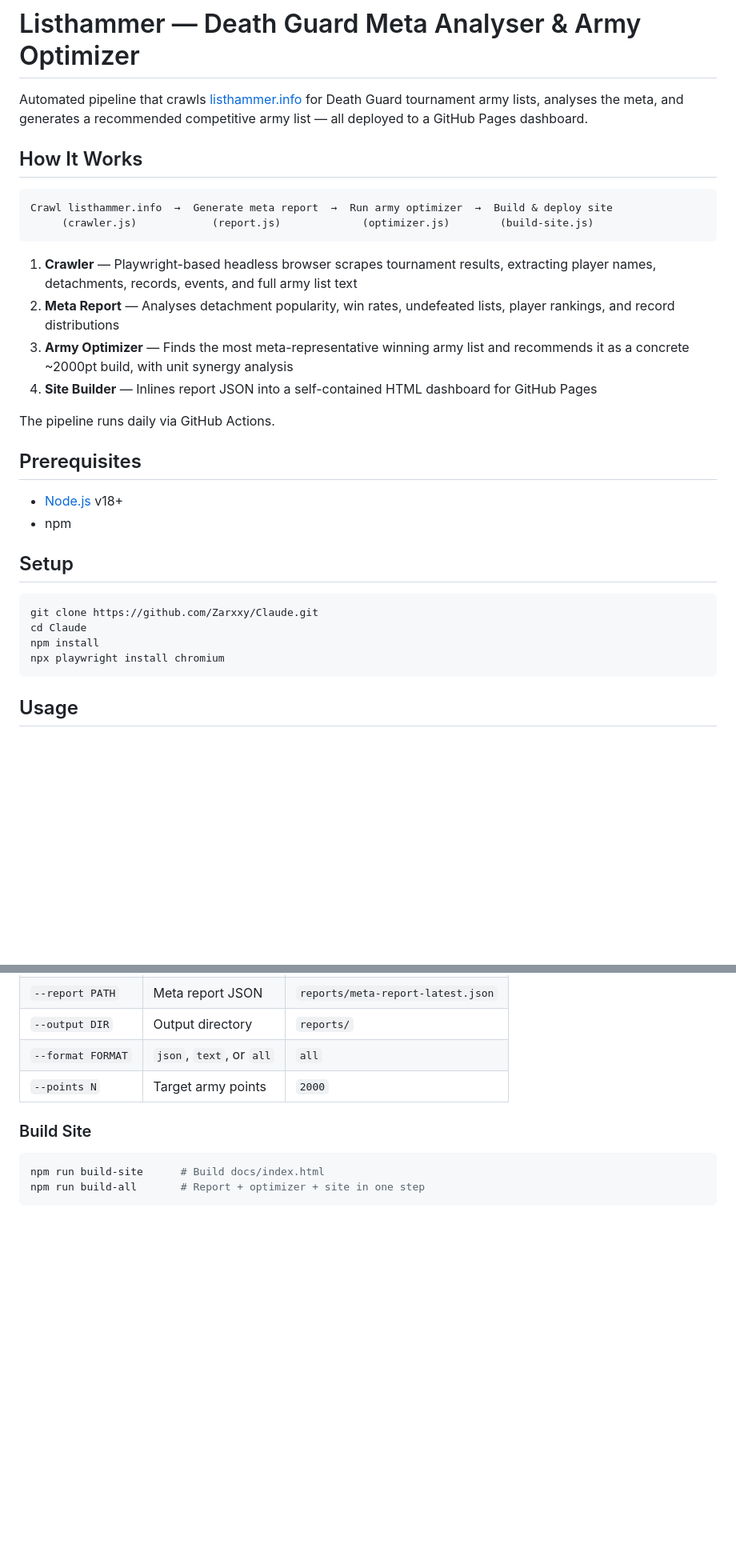
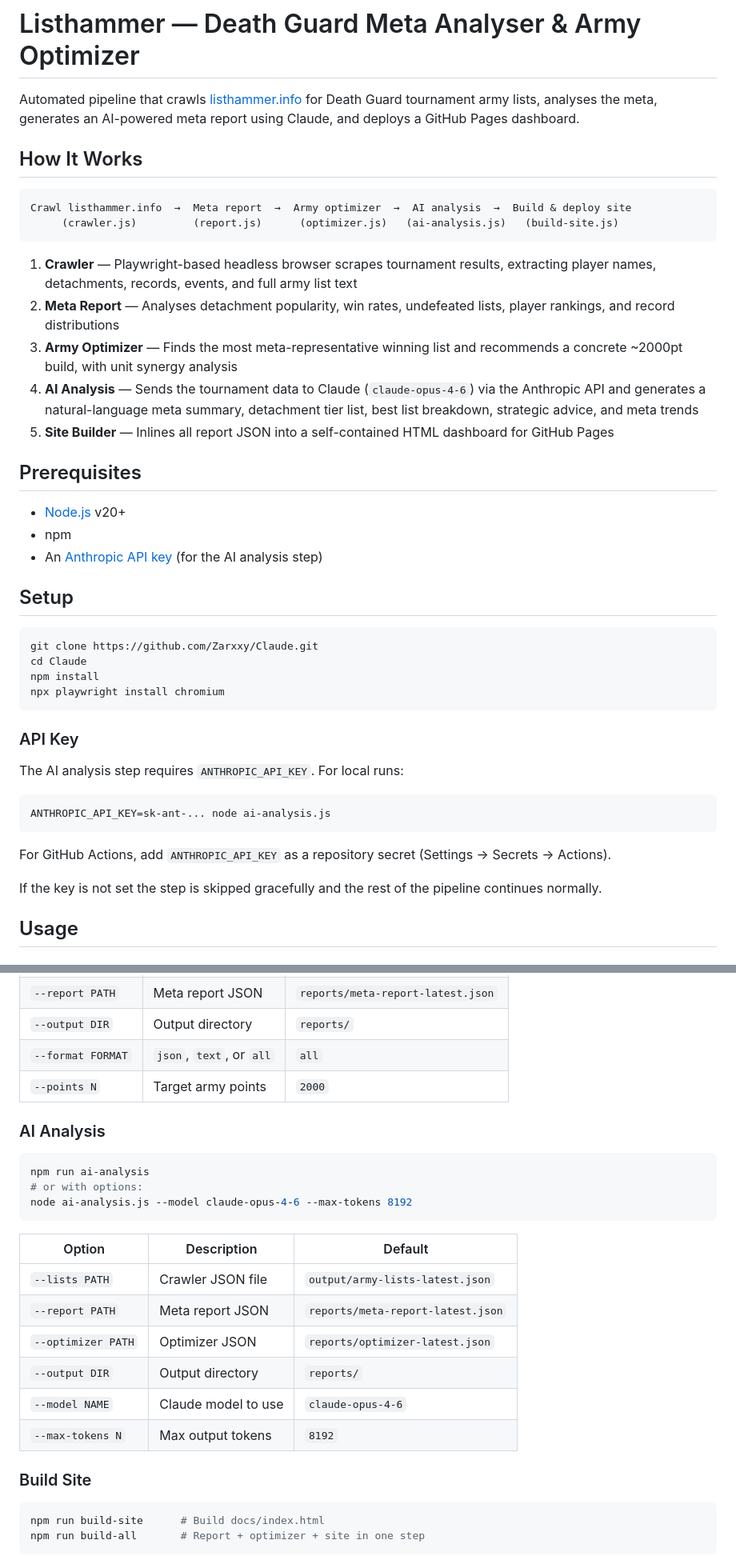
Before and after one commit to Zarxxy/army-list-crawler, a Markdown page: README.md, 2 parts joined by grey strips. Shown at 80% size. Rendered like a GitHub page; blank space fills up the shorter version.

````diff
--- a/README.md
+++ b/README.md
@@ -1,25 +1,25 @@
 # Listhammer — Death Guard Meta Analyser & Army Optimizer
 
-Automated pipeline that crawls [listhammer.info](https://listhammer.info) for Death Guard tournament army lists, analyses the meta, and generates a recommended competitive army list — all deployed to a GitHub Pages dashboard.
+Automated pipeline that crawls [listhammer.info](https://listhammer.info) for Death Guard tournament army lists, analyses the meta, generates an AI-powered meta report using Claude, and deploys a GitHub Pages dashboard.
 
 ## How It Works
 
 ```
-Crawl listhammer.info  →  Generate meta report  →  Run army optimizer  →  Build & deploy site
-     (crawler.js)            (report.js)             (optimizer.js)        (build-site.js)
+Crawl listhammer.info  →  Meta report  →  Army optimizer  →  AI analysis  →  Build & deploy site
+     (crawler.js)         (report.js)      (optimizer.js)   (ai-analysis.js)   (build-site.js)
 ```
 
 1. **Crawler** — Playwright-based headless browser scrapes tournament results, extracting player names, detachments, records, events, and full army list text
 2. **Meta Report** — Analyses detachment popularity, win rates, undefeated lists, player rankings, and record distributions
-3. **Army Optimizer** — Finds the most meta-representative winning army list and recommends it as a concrete ~2000pt build, with unit synergy analysis
-4. **Site Builder** — Inlines report JSON into a self-contained HTML dashboard for GitHub Pages
-
-The pipeline runs daily via GitHub Actions.
+3. **Army Optimizer** — Finds the most meta-representative winning list and recommends a concrete ~2000pt build, with unit synergy analysis
+4. **AI Analysis** — Sends the tournament data to Claude (`claude-opus-4-6`) via the Anthropic API and generates a natural-language meta summary, detachment tier list, best list breakdown, strategic advice, and meta trends
+5. **Site Builder** — Inlines all report JSON into a self-contained HTML dashboard for GitHub Pages
 
 ## Prerequisites
 
-- [Node.js](https://nodejs.org/) v18+
+- [Node.js](https://nodejs.org/) v20+
 - npm
+- An [Anthropic API key](https://console.anthropic.com/) (for the AI analysis step)
 
 ## Setup
 
@@ -29,6 +29,18 @@ cd Claude
 npm install
 npx playwright install chromium
 ```
+
+### API Key
+
+The AI analysis step requires `ANTHROPIC_API_KEY`. For local runs:
+
+```bash
+ANTHROPIC_API_KEY=sk-ant-... node ai-analysis.js
+```
+
+For GitHub Actions, add `ANTHROPIC_API_KEY` as a repository secret (Settings → Secrets → Actions).
+
+If the key is not set the step is skipped gracefully and the rest of the pipeline continues normally.
 
 ## Usage
 
@@ -83,6 +95,23 @@ npm run optimize:json   # JSON only
 | `--format FORMAT` | `json`, `text`, or `all` | `all` |
 | `--points N` | Target army points | `2000` |
 
+### AI Analysis
+
+```bash
+npm run ai-analysis
+# or with options:
+node ai-analysis.js --model claude-opus-4-6 --max-tokens 8192
+```
+
+| Option | Description | Default |
+|---|---|---|
+| `--lists PATH` | Crawler JSON file | `output/army-lists-latest.json` |
+| `--report PATH` | Meta report JSON | `reports/meta-report-latest.json` |
+| `--optimizer PATH` | Optimizer JSON | `reports/optimizer-latest.json` |
+| `--output DIR` | Output directory | `reports/` |
+| `--model NAME` | Claude model to use | `claude-opus-4-6` |
+| `--max-tokens N` | Max output tokens | `8192` |
+
 ### Build Site
 
 ```bash
````
Also changed, not shown: other parts of README.md (+23 -20 lines).
